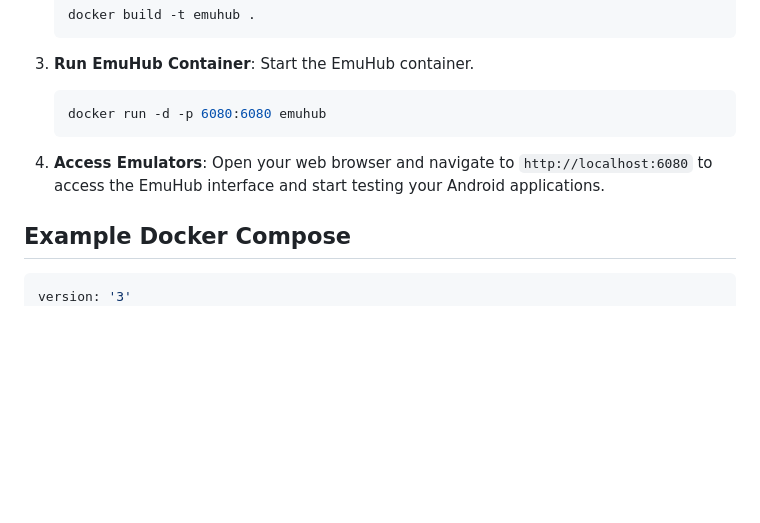
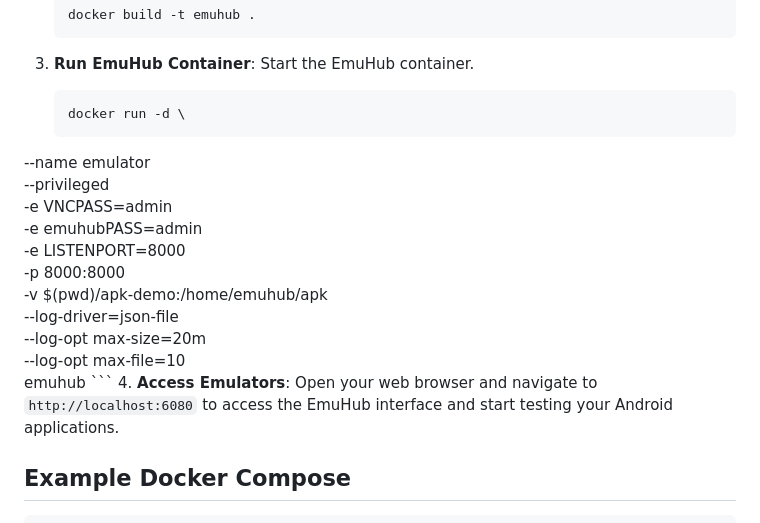
Before and after one commit to mohamed-helmy/emuhub, a Markdown page: README.md, the part around one of its changes. Rendered like a GitHub page; blank space fills up the shorter version.

````diff
--- a/README.md
+++ b/README.md
@@ -36,12 +36,22 @@ To use EmuHub, follow these steps:
 3. **Run EmuHub Container**: Start the EmuHub container.
 
     ```bash
-    docker run -d -p 6080:6080 emuhub
+    docker run -d \
+  --name emulator \
+  --privileged \
+  -e VNCPASS=admin \
+  -e emuhubPASS=admin \
+  -e LISTENPORT=8000 \
+  -p 8000:8000 \
+  -v $(pwd)/apk-demo:/home/emuhub/apk \
+  --log-driver=json-file \
+  --log-opt max-size=20m \
+  --log-opt max-file=10 \
+  emuhub
     ```
 4. **Access Emulators**: Open your web browser and navigate to `http://localhost:6080` to access the EmuHub interface and start testing your Android applications.
 ## Example Docker Compose
 ```yaml
-version: '3'
 services:
   emulator:
     image: mohamedhelmy/emuhub:latest
````
Also changed, not shown: other parts of README.md (+1 -1 lines).
